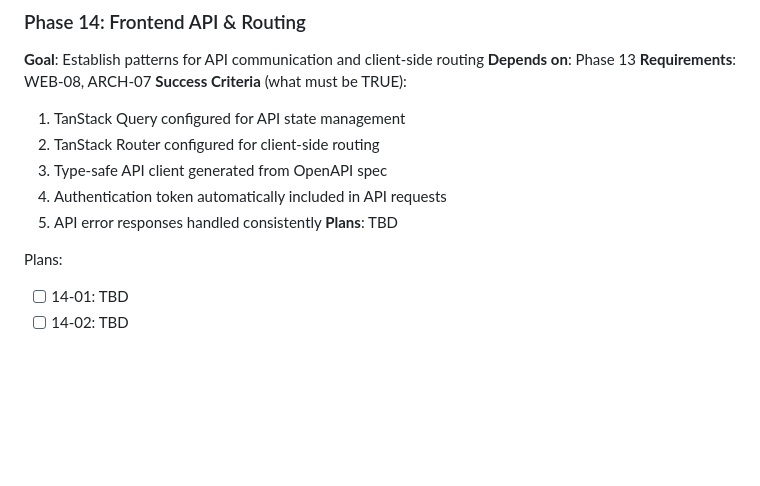
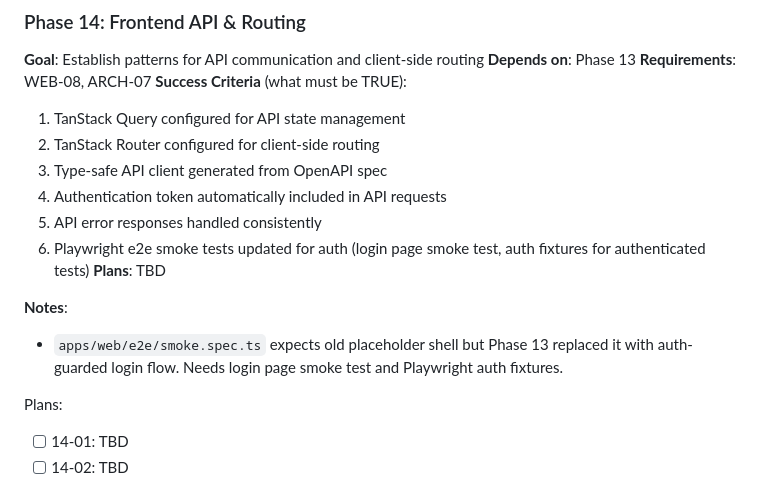
Before and after one commit to galexy/revivo-mk1, a Markdown page: .planning/ROADMAP.md, the part around the change. Rendered like a GitHub page; blank space fills up the shorter version.

Commit message:
docs: move Playwright e2e todo from STATE.md into Phase 14 roadmap
Co-Authored-By: Claude Opus 4.6 <noreply@anthropic.com>

```diff
--- a/.planning/ROADMAP.md
+++ b/.planning/ROADMAP.md
@@ -385,7 +385,11 @@ Plans:
   3. Type-safe API client generated from OpenAPI spec
   4. Authentication token automatically included in API requests
   5. API error responses handled consistently
+  6. Playwright e2e smoke tests updated for auth (login page smoke test, auth fixtures for authenticated tests)
 **Plans**: TBD
+
+**Notes**:
+- `apps/web/e2e/smoke.spec.ts` expects old placeholder shell but Phase 13 replaced it with auth-guarded login flow. Needs login page smoke test and Playwright auth fixtures.
 
 Plans:
 - [ ] 14-01: TBD
```
Also changed, not shown: .planning/STATE.md (+1 -1 lines).
